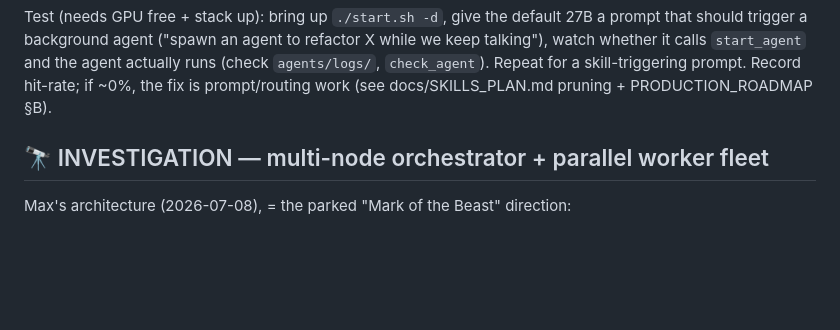
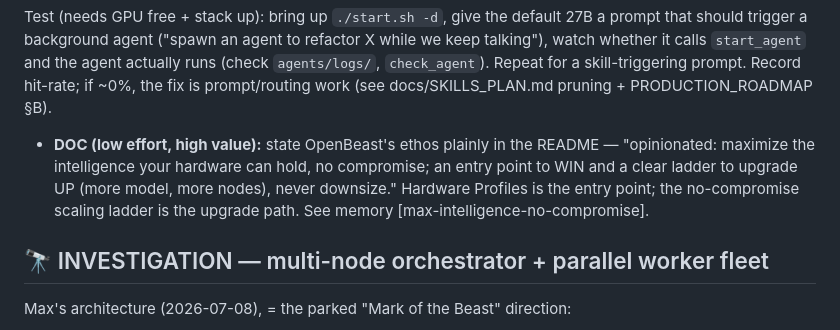
Before and after one commit to MaximilianKhan/openbeast, a Markdown page: docs/TODO.md, the part around the change. Rendered like a GitHub page; blank space fills up the shorter version.

Commit message:
todo: surface OpenBeast no-compromise ethos in README (entry point + upgrade ladder)
Co-Authored-By: Claude Fable 5 <noreply@anthropic.com>

```diff
--- a/docs/TODO.md
+++ b/docs/TODO.md
@@ -48,6 +48,13 @@ refactor X while we keep talking"), watch whether it calls `start_agent` and
 the agent actually runs (check `agents/logs/`, `check_agent`). Repeat for a
 skill-triggering prompt. Record hit-rate; if ~0%, the fix is prompt/routing
 work (see docs/SKILLS_PLAN.md pruning + PRODUCTION_ROADMAP §B).
+
+ - **DOC (low effort, high value):** state OpenBeast's ethos plainly in the
+   README — "opinionated: maximize the intelligence your hardware can hold,
+   no compromise; an entry point to WIN and a clear ladder to upgrade UP
+   (more model, more nodes), never downsize." Hardware Profiles is the entry
+   point; the no-compromise scaling ladder is the upgrade path. See memory
+   [max-intelligence-no-compromise].
 
 ## 🔭 INVESTIGATION — multi-node orchestrator + parallel worker fleet
 
```
